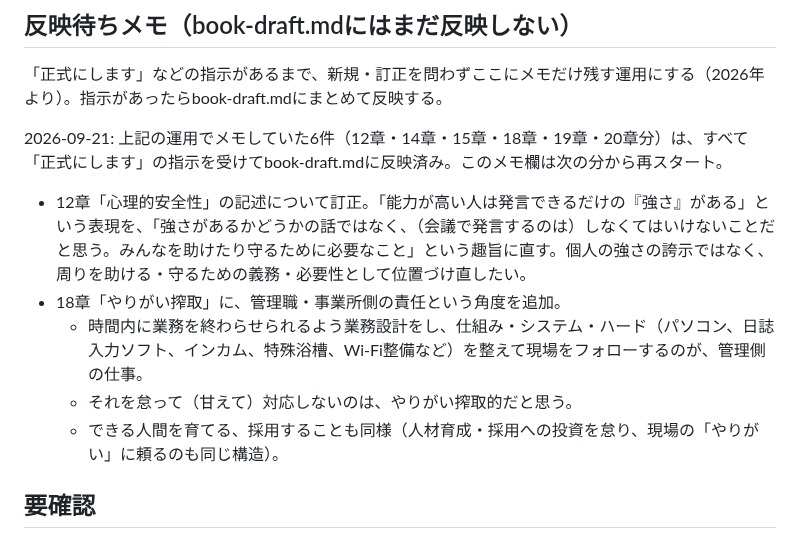
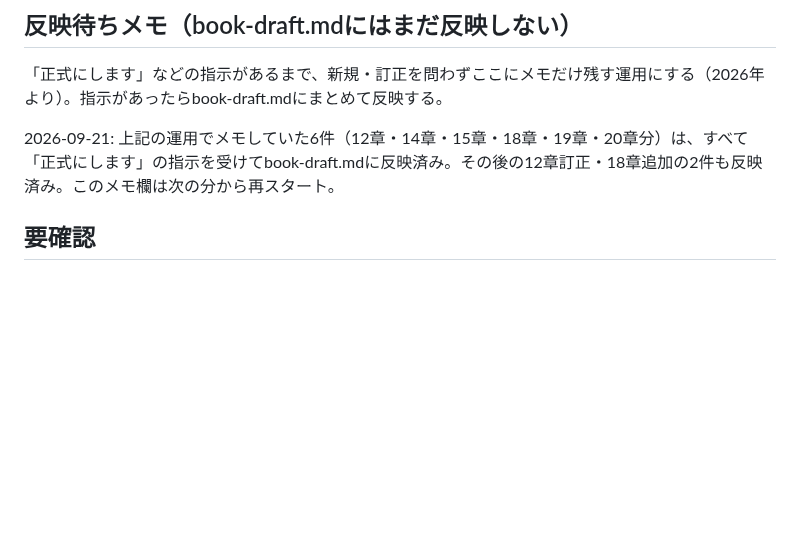
Before and after one commit to wkotknr310ajd-ctrl/tknr1, a Markdown page: notes/business-book-ideas.md, the part around the change. GitHub-like rendering; blank space fills up the shorter version.

Commit message:
12章の心理的安全性を訂正し、18章に管理側の責任を追記
反映待ちメモだった2件（12章の「強さ」表現の訂正、18章への
管理側の責任という角度の追加）をbook-draft.mdに統合。

Co-Authored-By: Claude Sonnet 5 <noreply@anthropic.com>
Claude-Session: https://claude.ai/code/session_01K6DuH83ET3Vq7cHryxug4n

```diff
--- a/notes/business-book-ideas.md
+++ b/notes/business-book-ideas.md
@@ -561,13 +561,7 @@
 
 「正式にします」などの指示があるまで、新規・訂正を問わずここにメモだけ残す運用にする（2026年より）。指示があったらbook-draft.mdにまとめて反映する。
 
-2026-09-21: 上記の運用でメモしていた6件（12章・14章・15章・18章・19章・20章分）は、すべて「正式にします」の指示を受けてbook-draft.mdに反映済み。このメモ欄は次の分から再スタート。
-
-- 12章「心理的安全性」の記述について訂正。「能力が高い人は発言できるだけの『強さ』がある」という表現を、「強さがあるかどうかの話ではなく、（会議で発言するのは）しなくてはいけないことだと思う。みんなを助けたり守るために必要なこと」という趣旨に直す。個人の強さの誇示ではなく、周りを助ける・守るための義務・必要性として位置づけ直したい。
-- 18章「やりがい搾取」に、管理職・事業所側の責任という角度を追加。
-  - 時間内に業務を終わらせられるよう業務設計をし、仕組み・システム・ハード（パソコン、日誌入力ソフト、インカム、特殊浴槽、Wi-Fi整備など）を整えて現場をフォローするのが、管理側の仕事。
-  - それを怠って（甘えて）対応しないのは、やりがい搾取的だと思う。
-  - できる人間を育てる、採用することも同様（人材育成・採用への投資を怠り、現場の「やりがい」に頼るのも同じ構造）。
+2026-09-21: 上記の運用でメモしていた6件（12章・14章・15章・18章・19章・20章分）は、すべて「正式にします」の指示を受けてbook-draft.mdに反映済み。その後の12章訂正・18章追加の2件も反映済み。このメモ欄は次の分から再スタート。
 
 ## 要確認
 
```
Also changed, not shown: notes/book-draft.md (+3 -1 lines).
